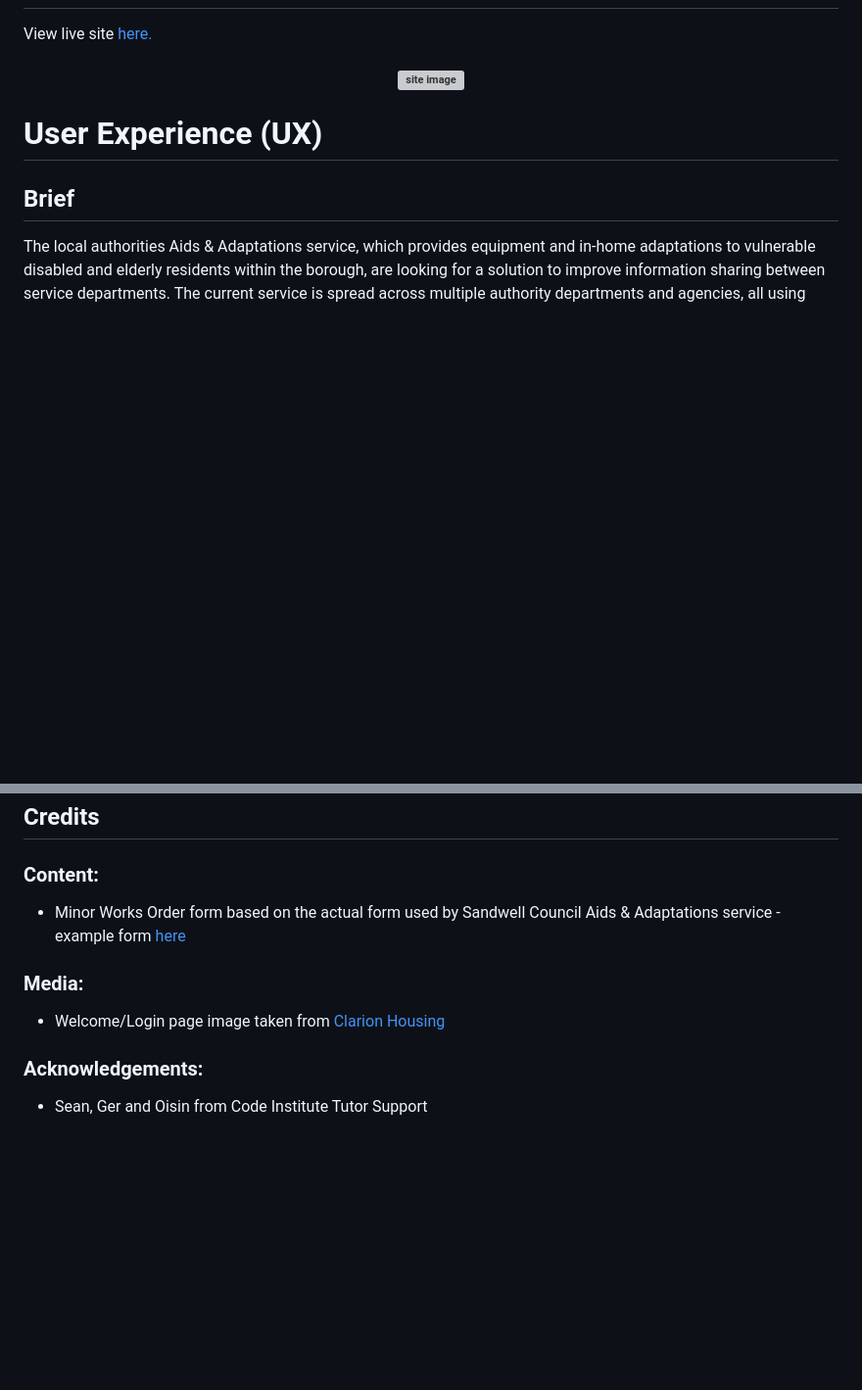
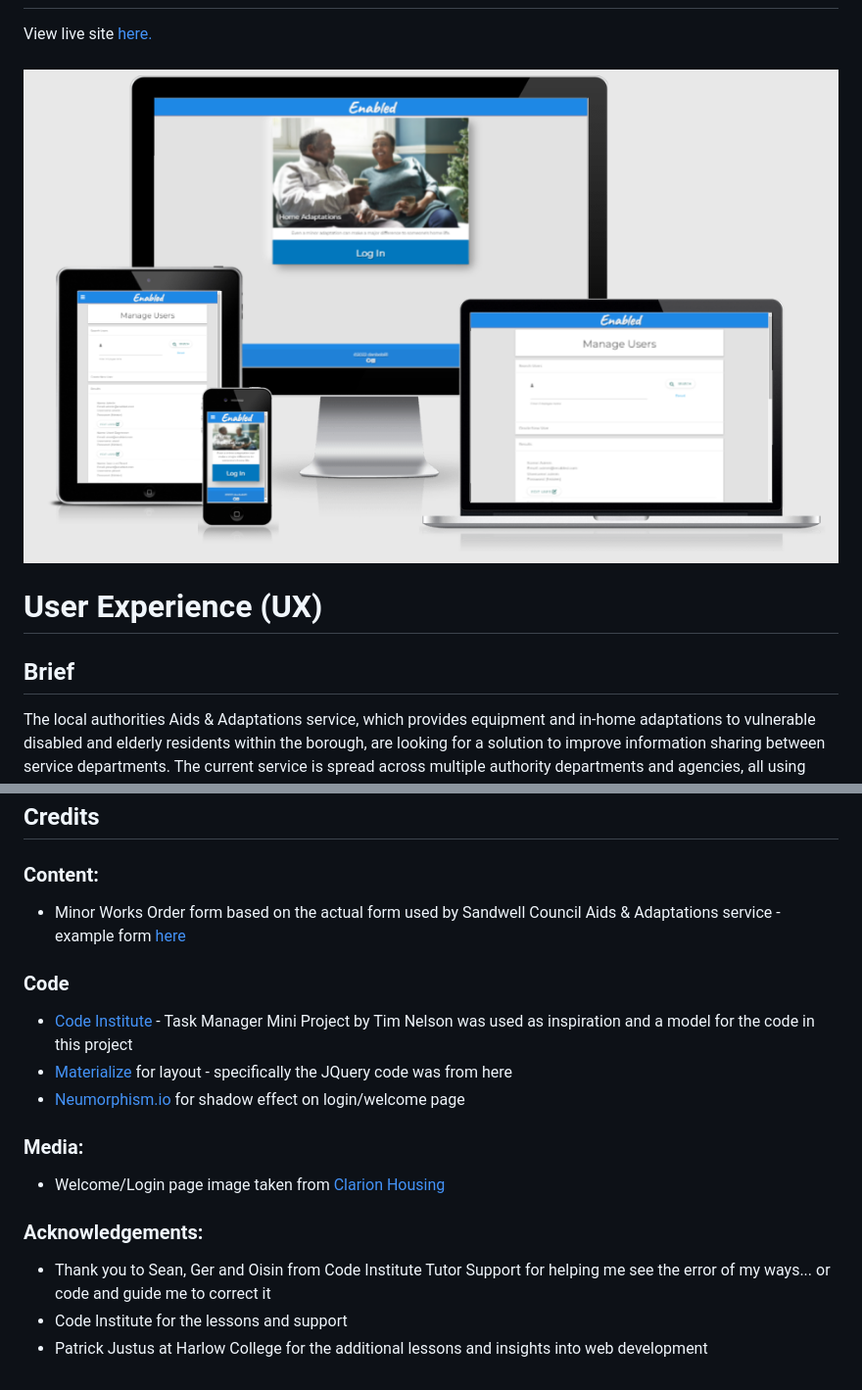
Before and after one commit to Danbob81/enabled, a Markdown page: README.md, 2 parts joined by grey strips. Shown at 98% size. GitHub-like rendering; pictures changed too: docs/readme_items/enabled_main.png (added); blank space fills up the shorter version; grey boxes are pictures that could not be loaded.

```diff
--- a/README.md
+++ b/README.md
@@ -3,7 +2,7 @@
 
 View live site [here.](https://bit.ly/3IvP6Mw)
 
-<h4 align="center"><img src="" alt="site image"></h4>
+<h4 align="center"><img src="docs/readme_items/enabled_main.png" alt="site image"></h4>
 
 # User Experience (UX)
 
@@ -225,8 +265,15 @@ More detail information of the testing carried out can be viewed in [TESTING.md]
 ### Content:
 - Minor Works Order form based on the actual form used by Sandwell Council Aids & Adaptations service - example form [here](docs/readme_items/minor_works_form.pdf)
 
+### Code
+  - [Code Institute](https://bit.ly/340DcLH) - Task Manager Mini Project by Tim Nelson was used as inspiration and a model for the code in this project
+  - [Materialize](https://bit.ly/3McnNca) for layout - specifically the JQuery code was from here
+  - [Neumorphism.io](https://bit.ly/3Mb2pnN) for shadow effect on login/welcome page
+
 ### Media:
 - Welcome/Login page image taken from [Clarion Housing](https://bit.ly/3tdXhXn)
 
 ### Acknowledgements:
-- Sean, Ger and Oisin from Code Institute Tutor Support
+- Thank you to Sean, Ger and Oisin from Code Institute Tutor Support for helping me see the error of my ways... or code and guide me to correct it
+- Code Institute for the lessons and support
+- Patrick Justus at Harlow College for the additional lessons and insights into web development
```
Also changed, not shown: other parts of README.md (+44 -4 lines), TESTING.md (+10 -5 lines), docs/readme_items/navbar.png (added), 1 other file.
